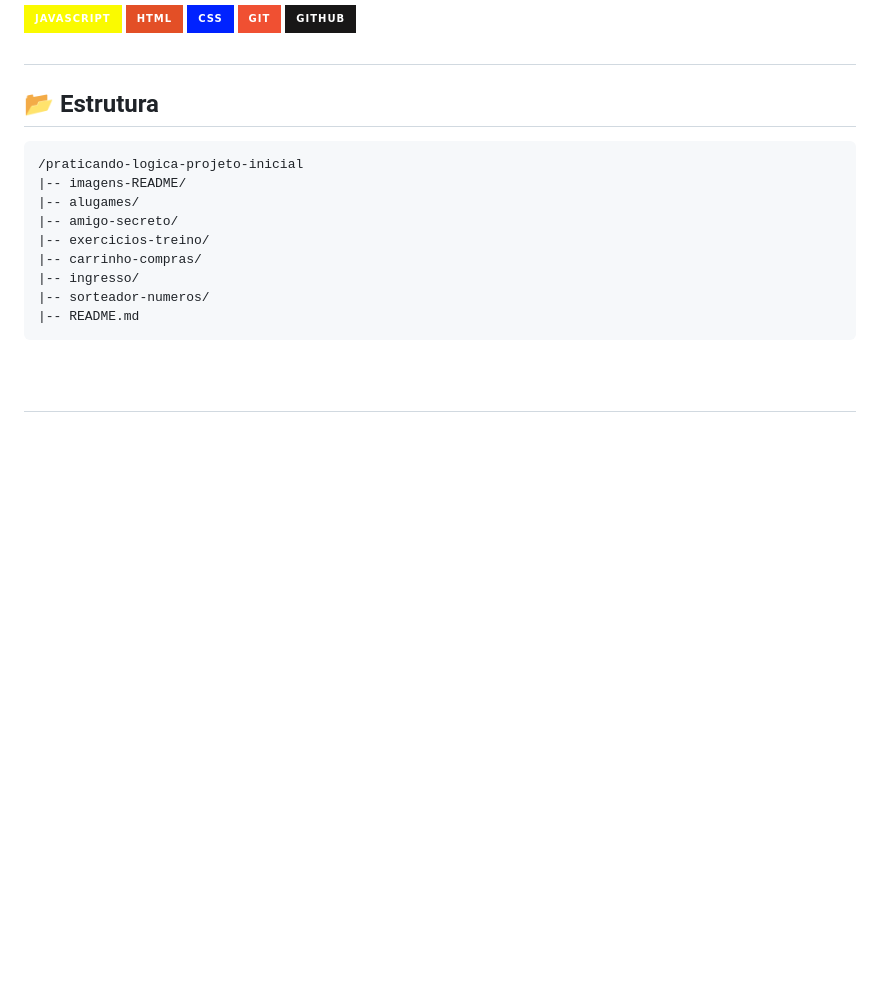
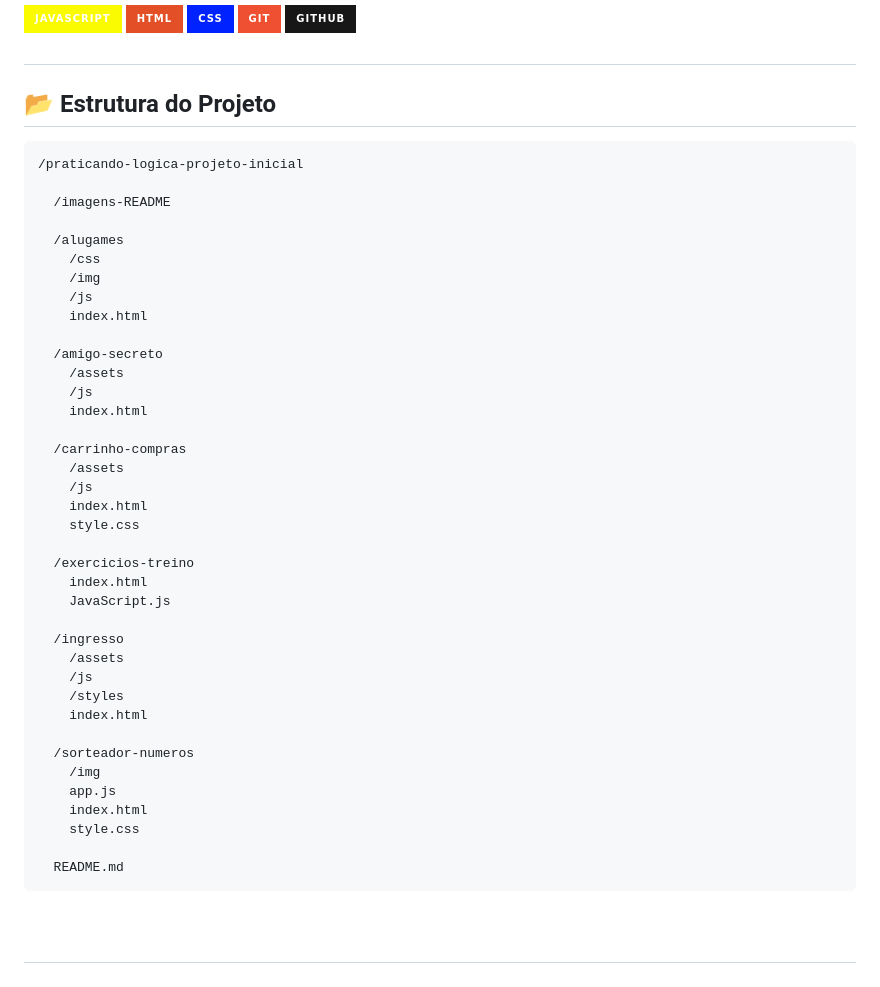
Before and after one commit to Victor-M-S-Rodrigues07/Praticando-Logica-JavaScript--Projeto-N2-2025, a Markdown page: README.md, the part around one of its changes. Drawn GitHub-style; badges without logos; blank space fills up the shorter version.

Commit message:
Enhance README with project summary and structure
Added a summary section and updated project structure details.

````diff
--- a/README.md
+++ b/README.md
@@ -25,18 +39,47 @@ Foi disponibilizado pelos professores o HTML e o CSS das aplicações, cabendo s
 ![GitHub](https://img.shields.io/badge/GitHub-0?style=for-the-badge&logo=github&logoColor=%23FFFFFF&color=%23181717)
 <br>
 
-## <h2> 📂 Estrutura </h2>
+## <h2> 📂 Estrutura do Projeto </h2>
 
 ```
 /praticando-logica-projeto-inicial
-|-- imagens-README/
-|-- alugames/
-|-- amigo-secreto/
-|-- exercicios-treino/
-|-- carrinho-compras/
-|-- ingresso/
-|-- sorteador-numeros/
-|-- README.md
+
+  /imagens-README
+
+  /alugames
+    /css
+    /img
+    /js
+    index.html
+
+  /amigo-secreto
+    /assets
+    /js
+    index.html
+
+  /carrinho-compras
+    /assets
+    /js
+    index.html
+    style.css
+
+  /exercicios-treino
+    index.html
+    JavaScript.js
+
+  /ingresso
+    /assets
+    /js
+    /styles
+    index.html
+
+  /sorteador-numeros
+    /img
+    app.js
+    index.html
+    style.css
+
+  README.md
 ```
 <br>
 
````
Also changed, not shown: other parts of README.md (+14 -0 lines).
